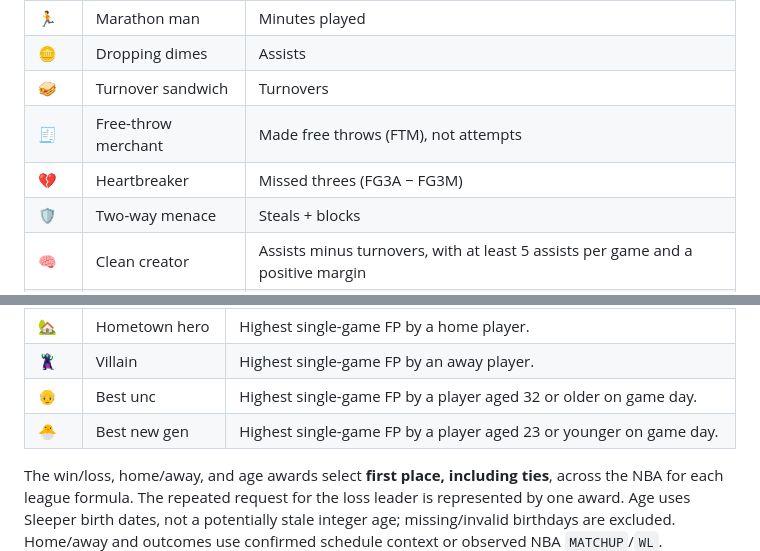
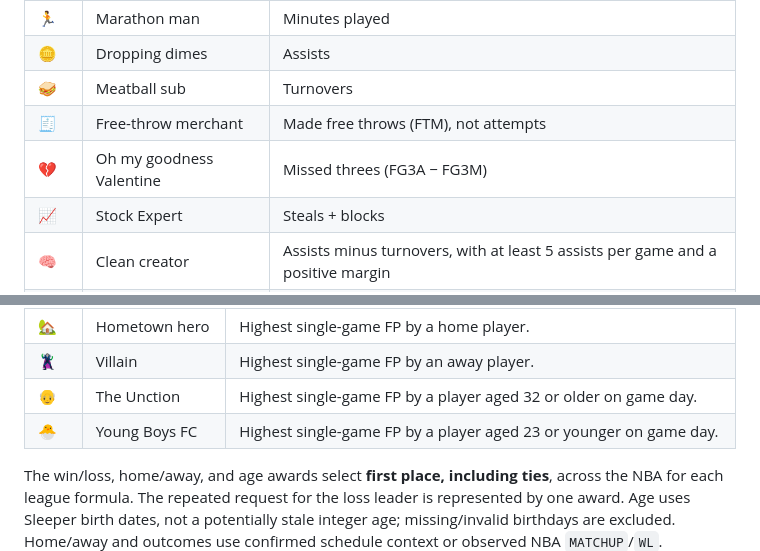
Before and after one commit to mkodithuwakku/LockInModel, a Markdown page: docs/DAILY_BADGES.md, 2 parts joined by grey strips. GitHub-like rendering.

```diff
--- a/docs/DAILY_BADGES.md
+++ b/docs/DAILY_BADGES.md
@@ -14,10 +14,10 @@ fantasy-point badges use each league's own formula across the NBA player pool.
 | 🚫 | Rejection | Blocks |
 | 🏃 | Marathon man | Minutes played |
 | 🪙 | Dropping dimes | Assists |
-| 🥪 | Turnover sandwich | Turnovers |
+| 🥪 | Meatball sub | Turnovers |
 | 🧾 | Free-throw merchant | Made free throws (FTM), not attempts |
-| 💔 | Heartbreaker | Missed threes (FG3A − FG3M) |
-| 🛡️ | Two-way menace | Steals + blocks |
+| 💔 | Oh my goodness Valentine | Missed threes (FG3A − FG3M) |
+| 📈 | Stock Expert | Steals + blocks |
 | 🧠 | Clean creator | Assists minus turnovers, with at least 5 assists per game and a positive margin |
 | ☕ | Double-double | Number of games with 10+ in at least two of PTS/REB/AST/STL/BLK |
 | 🎩 | Triple-double magic | Number of games with 10+ in at least three of PTS/REB/AST/STL/BLK |
@@ -56,8 +56,8 @@ They can coexist with leaderboard, double-double, and triple-double badges.
 | 🚌 | Along for the ride | Lowest single-game FP in a confirmed win, excluding exactly zero FP; negative FP is eligible. |
 | 🏡 | Hometown hero | Highest single-game FP by a home player. |
 | 🦹 | Villain | Highest single-game FP by an away player. |
-| 👴 | Best unc | Highest single-game FP by a player aged 32 or older on game day. |
-| 🐣 | Best new gen | Highest single-game FP by a player aged 23 or younger on game day. |
+| 👴 | The Unction | Highest single-game FP by a player aged 32 or older on game day. |
+| 🐣 | Young Boys FC | Highest single-game FP by a player aged 23 or younger on game day. |
 
 The win/loss, home/away, and age awards select **first place, including ties**,
 across the NBA for each league formula. The repeated request for the loss leader
```
Also changed, not shown: other parts of docs/DAILY_BADGES.md (+7 -3 lines), README.md (+1 -1 lines), docs/screenshots/badge-guide-desktop.png, docs/screenshots/badge-guide-mobile.png, docs/screenshots/player-card-team-logo-mobile.png (added), 3 other files.
